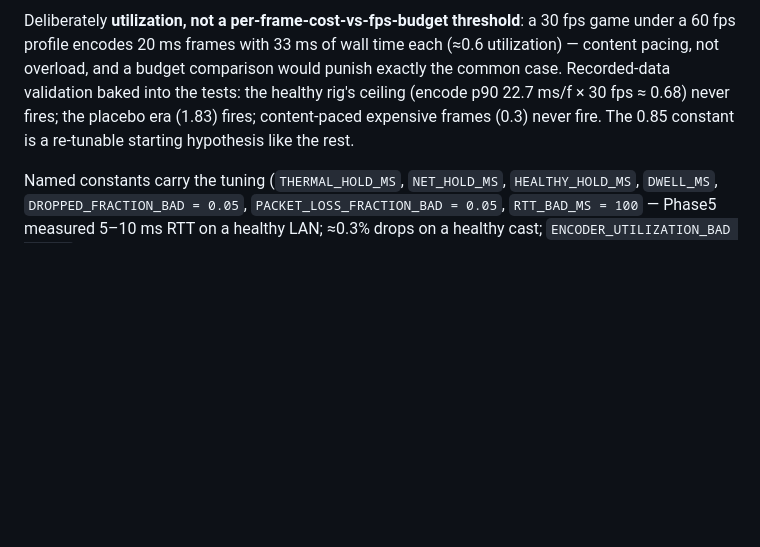
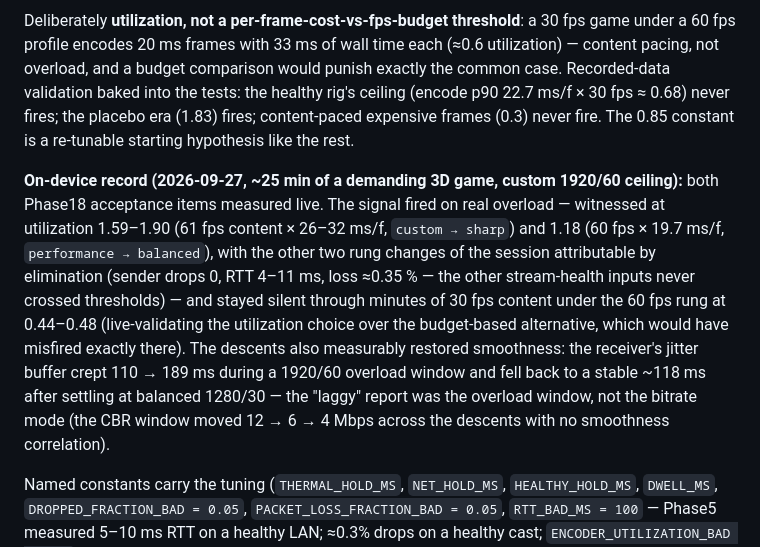
Before and after one commit to silogos/caster, a Markdown page: docs/features/adaptive-quality.md, the part around the change. GitHub-like rendering; blank space fills up the shorter version.

```diff
--- a/docs/features/adaptive-quality.md
+++ b/docs/features/adaptive-quality.md
@@ -19,6 +19,8 @@ New module `adaptive/` ([mobile.md](../architecture/mobile.md) module map): pure
 Phase16's instrumentation made the per-frame encode cost visible (`encode ms/f` in the 1 Hz stats line), and the Phase16/17 sessions exposed the gap it fills: the rig **never dropped a frame**, so the dropped-fraction trigger cannot fire even when the encoder is clearly overloaded — the Phase16 fps-placebo era ran a 30 fps target at 61 frames/s and ~30 ms/f (~1.83 s of encode per wall second) with zero drops. Phase18 adds the *leading* version of that signal: per-tick **encoder utilization** = the `totalEncodeTime` delta over the wall-time delta, firing (with the same 30 s hold + dwell as the other stream-health inputs) at `ENCODER_UTILIZATION_BAD = 0.85` of wall time.
 
 Deliberately **utilization, not a per-frame-cost-vs-fps-budget threshold**: a 30 fps game under a 60 fps profile encodes 20 ms frames with 33 ms of wall time each (≈0.6 utilization) — content pacing, not overload, and a budget comparison would punish exactly the common case. Recorded-data validation baked into the tests: the healthy rig's ceiling (encode p90 22.7 ms/f × 30 fps ≈ 0.68) never fires; the placebo era (1.83) fires; content-paced expensive frames (0.3) never fire. The 0.85 constant is a re-tunable starting hypothesis like the rest.
+
+**On-device record (2026-09-27, ~25 min of a demanding 3D game, custom 1920/60 ceiling):** both Phase18 acceptance items measured live. The signal fired on real overload — witnessed at utilization 1.59–1.90 (61 fps content × 26–32 ms/f, `custom → sharp`) and 1.18 (60 fps × 19.7 ms/f, `performance → balanced`), with the other two rung changes of the session attributable by elimination (sender drops 0, RTT 4–11 ms, loss ≈0.35 % — the other stream-health inputs never crossed thresholds) — and stayed silent through minutes of 30 fps content under the 60 fps rung at 0.44–0.48 (live-validating the utilization choice over the budget-based alternative, which would have misfired exactly there). The descents also measurably restored smoothness: the receiver's jitter buffer crept 110 → 189 ms during a 1920/60 overload window and fell back to a stable ~118 ms after settling at balanced 1280/30 — the "laggy" report was the overload window, not the bitrate mode (the CBR window moved 12 → 6 → 4 Mbps across the descents with no smoothness correlation).
 
 Named constants carry the tuning (`THERMAL_HOLD_MS`, `NET_HOLD_MS`, `HEALTHY_HOLD_MS`, `DWELL_MS`, `DROPPED_FRACTION_BAD = 0.05`, `PACKET_LOSS_FRACTION_BAD = 0.05`, `RTT_BAD_MS = 100` — Phase5 measured 5–10 ms RTT on a healthy LAN; ≈0.3% drops on a healthy cast; `ENCODER_UTILIZATION_BAD = 0.85` — Phase18). All are starting hypotheses, re-tuned from measurements.
 
```
Also changed, not shown: docs/development/roadmap.md (+1 -1 lines).
